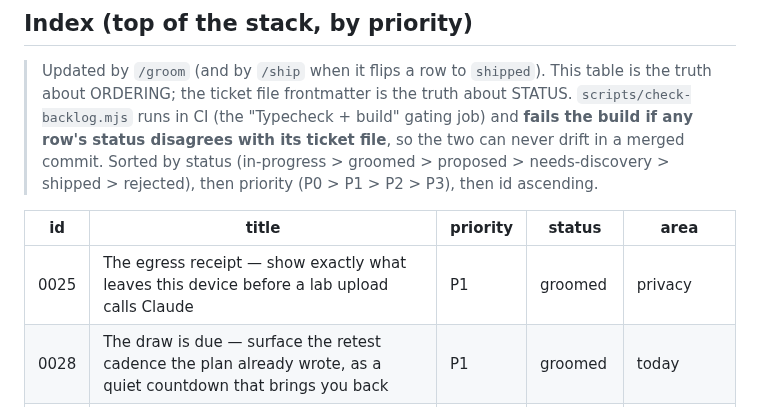
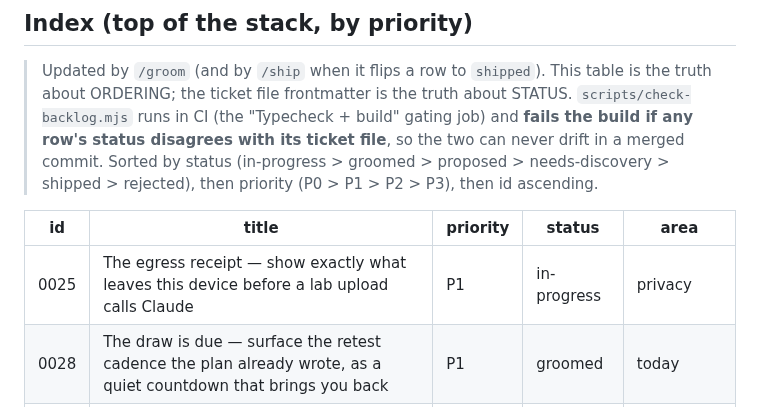
Before and after one commit to mutaaf/almanac, a Markdown page: docs/backlog/README.md, the part around the change. GitHub-like rendering.

Commit message:
Mark 0025 in-progress (egress receipt)
Co-Authored-By: Claude Opus 4.7 (1M context) <noreply@anthropic.com>

```diff
--- a/docs/backlog/README.md
+++ b/docs/backlog/README.md
@@ -59,7 +59,7 @@ owner: gtm-innovation
 
 | id | title | priority | status | area |
 |----|-------|----------|--------|------|
-| 0025 | The egress receipt — show exactly what leaves this device before a lab upload calls Claude | P1 | groomed | privacy |
+| 0025 | The egress receipt — show exactly what leaves this device before a lab upload calls Claude | P1 | in-progress | privacy |
 | 0028 | The draw is due — surface the retest cadence the plan already wrote, as a quiet countdown that brings you back | P1 | groomed | today |
 | 0029 | What changed since last time — show the delta between this plan and the one it replaced | P1 | groomed | plan |
 | 0022 | User-authored insight rules with citations — extend the engine the same way 0002 extended the markers | P2 | groomed | plan |
```
Also changed, not shown: docs/backlog/0025-extraction-preflight-egress-receipt.md (+2 -2 lines).
